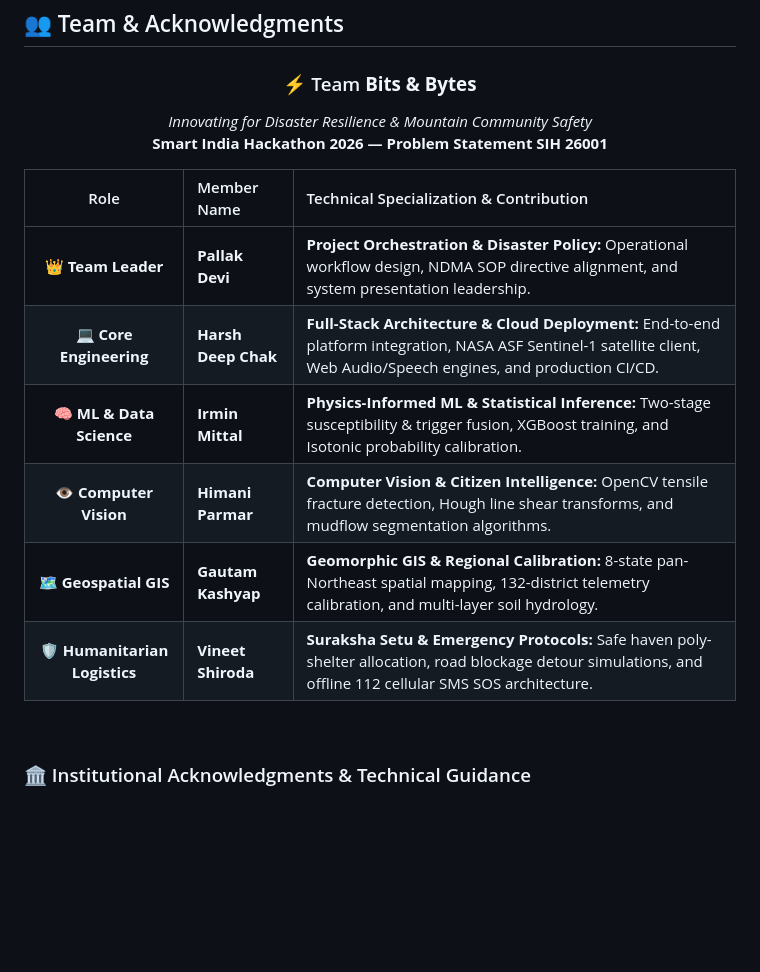
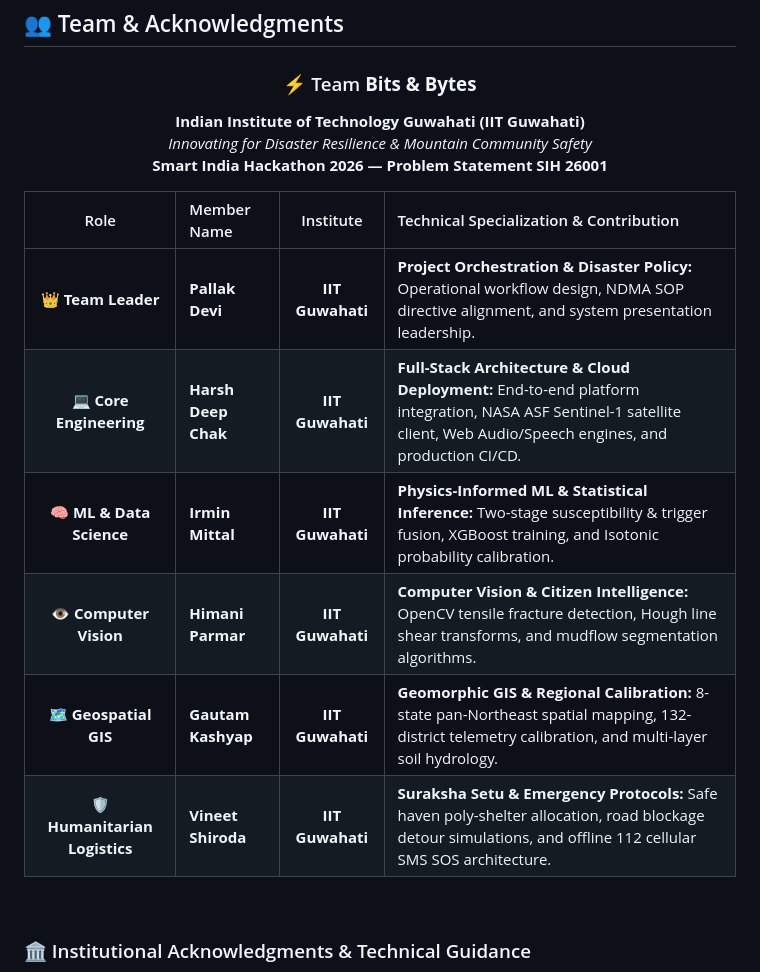
Before and after one commit to pyharshcodes/BhuSetu, a Markdown page: README.md, the part around the change. GitHub-like rendering; blank space fills up the shorter version.

Commit message:
docs: add IIT Guwahati institution affiliation for all Team Bits & Bytes members

```diff
--- a/README.md
+++ b/README.md
@@ -309,19 +309,20 @@ BhuSetu is configured for continuous zero-downtime deployment on **Render**, Rai
 <div align="center">
 
 ### ⚡ Team **Bits & Bytes**
+**Indian Institute of Technology Guwahati (IIT Guwahati)**
 *Innovating for Disaster Resilience & Mountain Community Safety*
 **Smart India Hackathon 2026 — Problem Statement SIH 26001**
 
 </div>
 
-| Role | Member Name | Technical Specialization & Contribution |
-|:---:|:---|:---|
-| 👑 **Team Leader** | **Pallak Devi** | **Project Orchestration & Disaster Policy:** Operational workflow design, NDMA SOP directive alignment, and system presentation leadership. |
-| 💻 **Core Engineering** | **Harsh Deep Chak** | **Full-Stack Architecture & Cloud Deployment:** End-to-end platform integration, NASA ASF Sentinel-1 satellite client, Web Audio/Speech engines, and production CI/CD. |
-| 🧠 **ML & Data Science** | **Irmin Mittal** | **Physics-Informed ML & Statistical Inference:** Two-stage susceptibility & trigger fusion, XGBoost training, and Isotonic probability calibration. |
-| 👁️ **Computer Vision** | **Himani Parmar** | **Computer Vision & Citizen Intelligence:** OpenCV tensile fracture detection, Hough line shear transforms, and mudflow segmentation algorithms. |
-| 🗺️ **Geospatial GIS** | **Gautam Kashyap** | **Geomorphic GIS & Regional Calibration:** 8-state pan-Northeast spatial mapping, 132-district telemetry calibration, and multi-layer soil hydrology. |
-| 🛡️ **Humanitarian Logistics** | **Vineet Shiroda** | **Suraksha Setu & Emergency Protocols:** Safe haven poly-shelter allocation, road blockage detour simulations, and offline 112 cellular SMS SOS architecture. |
+| Role | Member Name | Institute | Technical Specialization & Contribution |
+|:---:|:---|:---:|:---|
+| 👑 **Team Leader** | **Pallak Devi** | **IIT Guwahati** | **Project Orchestration & Disaster Policy:** Operational workflow design, NDMA SOP directive alignment, and system presentation leadership. |
+| 💻 **Core Engineering** | **Harsh Deep Chak** | **IIT Guwahati** | **Full-Stack Architecture & Cloud Deployment:** End-to-end platform integration, NASA ASF Sentinel-1 satellite client, Web Audio/Speech engines, and production CI/CD. |
+| 🧠 **ML & Data Science** | **Irmin Mittal** | **IIT Guwahati** | **Physics-Informed ML & Statistical Inference:** Two-stage susceptibility & trigger fusion, XGBoost training, and Isotonic probability calibration. |
+| 👁️ **Computer Vision** | **Himani Parmar** | **IIT Guwahati** | **Computer Vision & Citizen Intelligence:** OpenCV tensile fracture detection, Hough line shear transforms, and mudflow segmentation algorithms. |
+| 🗺️ **Geospatial GIS** | **Gautam Kashyap** | **IIT Guwahati** | **Geomorphic GIS & Regional Calibration:** 8-state pan-Northeast spatial mapping, 132-district telemetry calibration, and multi-layer soil hydrology. |
+| 🛡️ **Humanitarian Logistics** | **Vineet Shiroda** | **IIT Guwahati** | **Suraksha Setu & Emergency Protocols:** Safe haven poly-shelter allocation, road blockage detour simulations, and offline 112 cellular SMS SOS architecture. |
 
 <br/>
 
```
